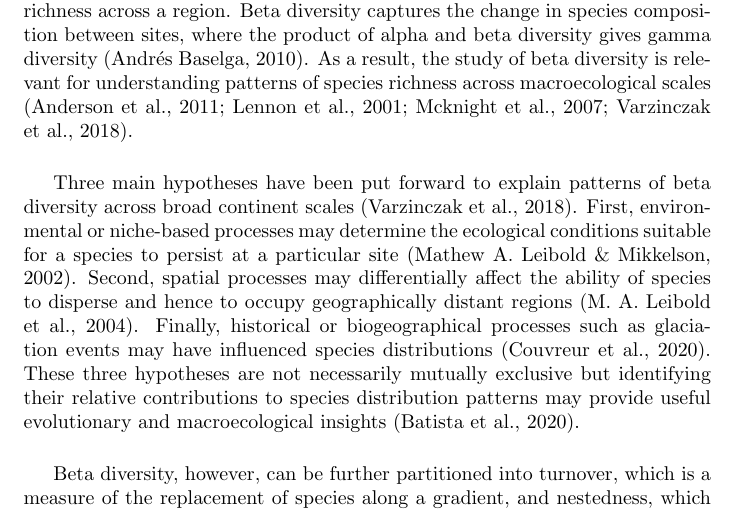
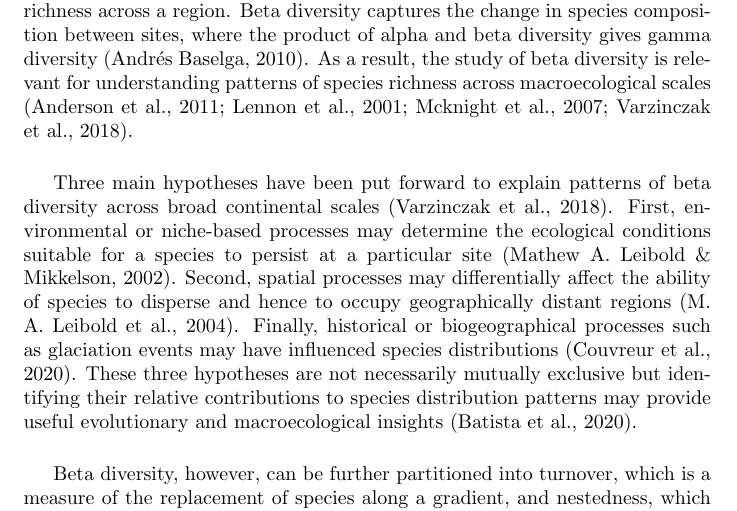
Before and after one commit to kanead/macro_mammals, a LaTeX document (ms.tex): part of page 2 of 4, cut so that both start at the same text. Compiled offline with pdfLaTeX.

Commit message:
small edits

```diff
--- a/ms.tex
+++ b/ms.tex
@@ -23,7 +23,7 @@ Spatial patterns in species richness can best be understood by decomposing diver
 
 
 \vspace{5mm}
-Three main hypotheses have been put forward to explain patterns of beta diversity across broad continent scales (Varzinczak et al., 2018). First, environmental or niche-based processes may determine the ecological conditions suitable for a species to persist at a particular site (Mathew A. Leibold \& Mikkelson, 2002). Second, spatial processes may differentially affect the ability of species to disperse and hence to occupy geographically distant regions (M. A. Leibold et al., 2004). Finally, historical or biogeographical processes such as glaciation events may have influenced species distributions (Couvreur et al., 2020). These three hypotheses are not necessarily mutually exclusive but identifying their relative contributions to species distribution patterns may provide useful evolutionary and macroecological insights (Batista et al., 2020).
+Three main hypotheses have been put forward to explain patterns of beta diversity across broad continental scales (Varzinczak et al., 2018). First, environmental or niche-based processes may determine the ecological conditions suitable for a species to persist at a particular site (Mathew A. Leibold \& Mikkelson, 2002). Second, spatial processes may differentially affect the ability of species to disperse and hence to occupy geographically distant regions (M. A. Leibold et al., 2004). Finally, historical or biogeographical processes such as glaciation events may have influenced species distributions (Couvreur et al., 2020). These three hypotheses are not necessarily mutually exclusive but identifying their relative contributions to species distribution patterns may provide useful evolutionary and macroecological insights (Batista et al., 2020).
 
 \vspace{5mm}
 
```
Also changed, not shown: ms.pdf (added), 3 other files.
